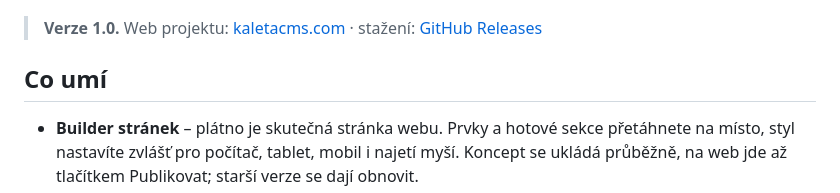
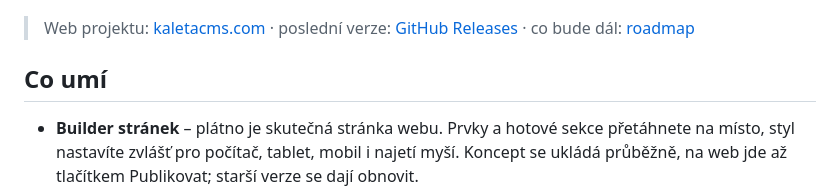
Before and after one commit to phprs-cms/kaletacms, a Markdown page: README.cs.md, the part around the change. Rendered like a GitHub page.

```diff
--- a/README.cs.md
+++ b/README.cs.md
@@ -8,7 +8,7 @@ stránek s výstupem na úrovni ručně psaného HTML, AI asistent a napojení C
 
 ![Builder Kalety: plátno je skutečná stránka, prvky vlevo, vlastnosti vpravo](docs/screenshots/admin-builder.png)
 
-> **Verze 1.0.** Web projektu: [kaletacms.com](https://kaletacms.com) · stažení: [GitHub Releases](https://github.com/phprs-cms/kaletacms/releases/latest)
+> Web projektu: [kaletacms.com](https://kaletacms.com) · poslední verze: [GitHub Releases](https://github.com/phprs-cms/kaletacms/releases/latest) · co bude dál: [roadmap](docs/ROADMAP.md)
 
 ## Co umí
 
```
Also changed, not shown: README.md (+1 -1 lines).
